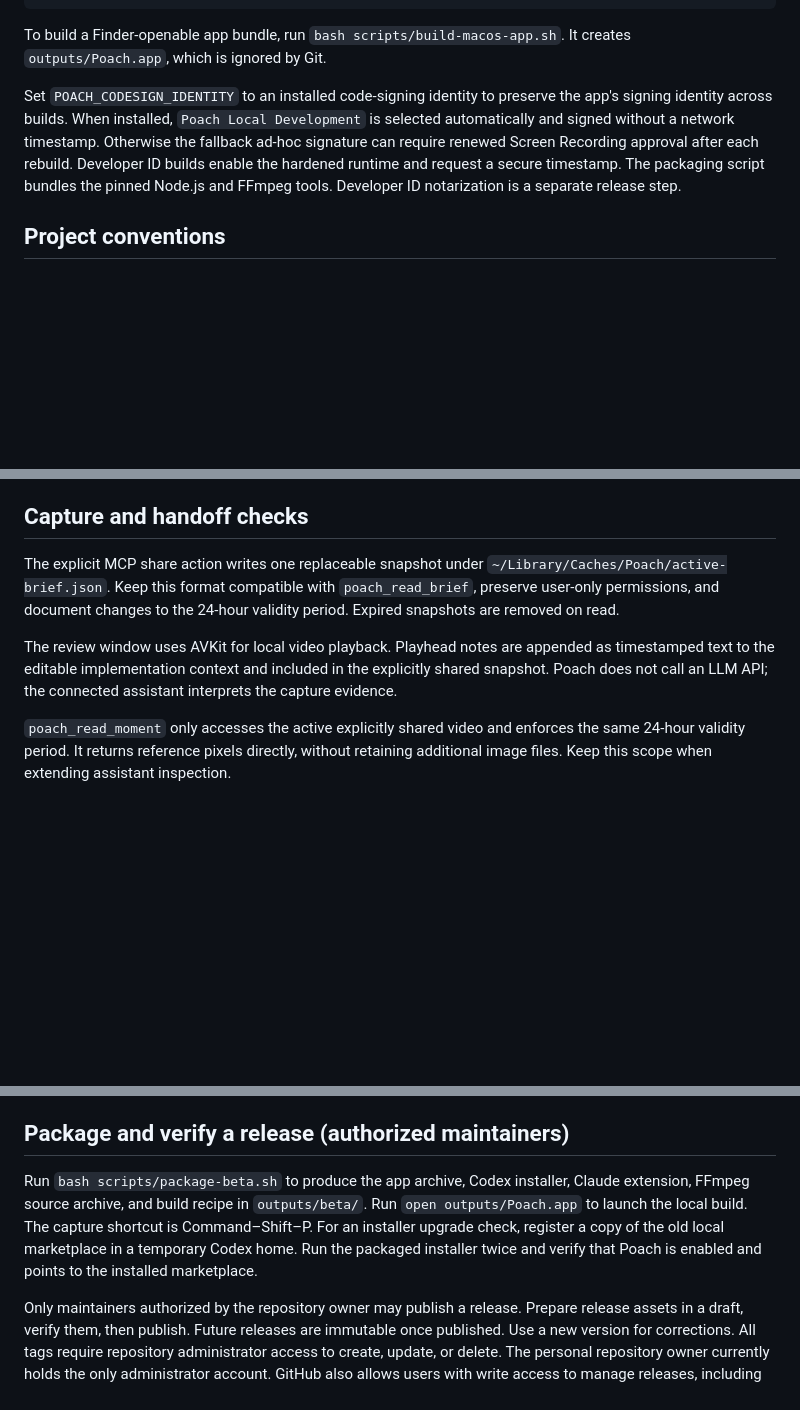
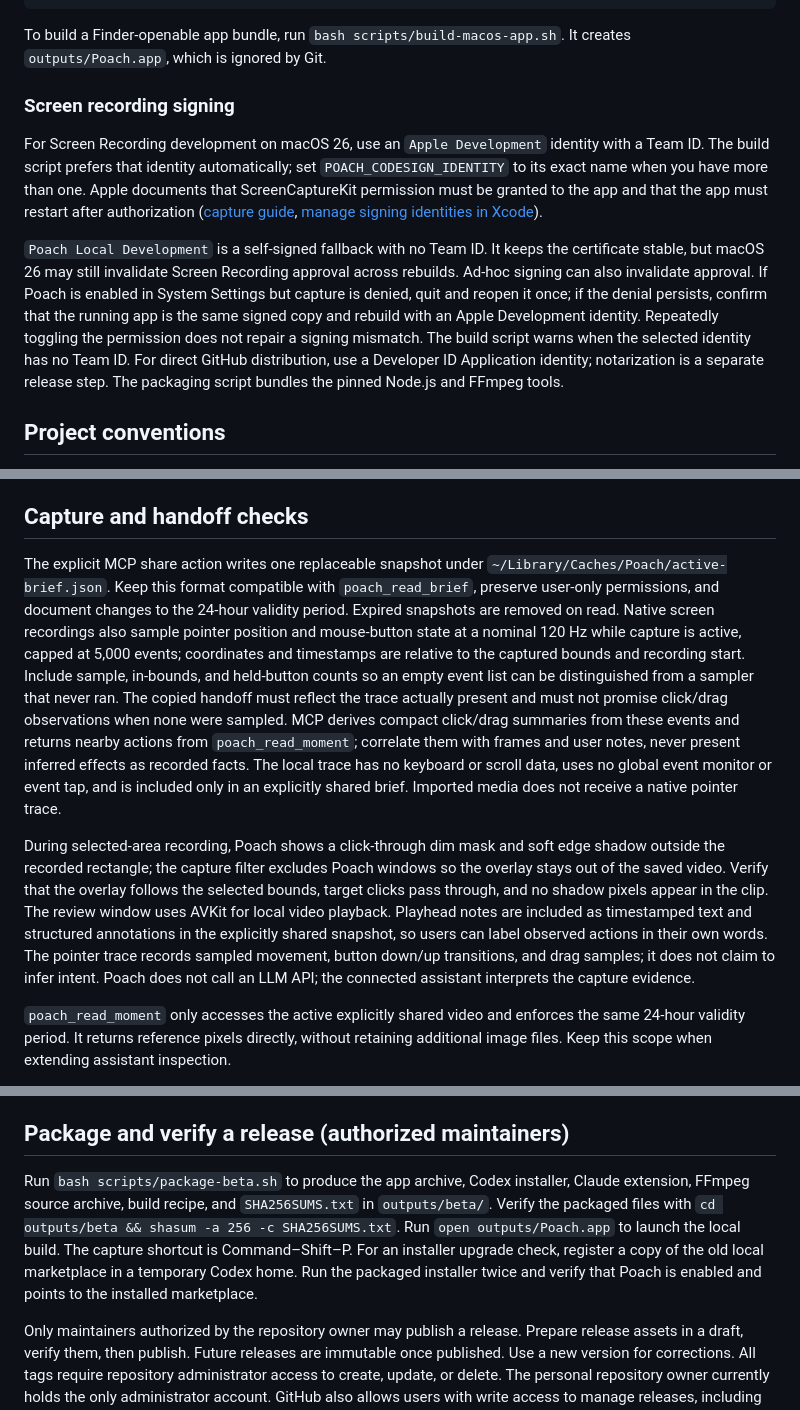
Before and after one commit to MiguelMochizuki/anypoach, a Markdown page: CONTRIBUTING.md, 3 parts joined by grey strips. Drawn GitHub-style; blank space fills up the shorter version.

```diff
--- a/CONTRIBUTING.md
+++ b/CONTRIBUTING.md
@@ -44,7 +44,11 @@ swift build --package-path apps/macos
 
 To build a Finder-openable app bundle, run `bash scripts/build-macos-app.sh`. It creates `outputs/Poach.app`, which is ignored by Git.
 
-Set `POACH_CODESIGN_IDENTITY` to an installed code-signing identity to preserve the app's signing identity across builds. When installed, `Poach Local Development` is selected automatically and signed without a network timestamp. Otherwise the fallback ad-hoc signature can require renewed Screen Recording approval after each rebuild. Developer ID builds enable the hardened runtime and request a secure timestamp. The packaging script bundles the pinned Node.js and FFmpeg tools. Developer ID notarization is a separate release step.
+### Screen recording signing
+
+For Screen Recording development on macOS 26, use an `Apple Development` identity with a Team ID. The build script prefers that identity automatically; set `POACH_CODESIGN_IDENTITY` to its exact name when you have more than one. Apple documents that ScreenCaptureKit permission must be granted to the app and that the app must restart after authorization ([capture guide](https://developer.apple.com/documentation/screencapturekit/capturing-screen-content-in-macos), [manage signing identities in Xcode](https://developer.apple.com/documentation/xcode/sharing-your-teams-signing-certificates)).
+
+`Poach Local Development` is a self-signed fallback with no Team ID. It keeps the certificate stable, but macOS 26 may still invalidate Screen Recording approval across rebuilds. Ad-hoc signing can also invalidate approval. If Poach is enabled in System Settings but capture is denied, quit and reopen it once; if the denial persists, confirm that the running app is the same signed copy and rebuild with an Apple Development identity. Repeatedly toggling the permission does not repair a signing mismatch. The build script warns when the selected identity has no Team ID. For direct GitHub distribution, use a Developer ID Application identity; notarization is a separate release step. The packaging script bundles the pinned Node.js and FFmpeg tools.
 
 ## Project conventions
 
@@ -59,9 +63,9 @@ Set `POACH_CODESIGN_IDENTITY` to an installed code-signing identity to preserve
 
 ## Capture and handoff checks
 
-The explicit MCP share action writes one replaceable snapshot under `~/Library/Caches/Poach/active-brief.json`. Keep this format compatible with `poach_read_brief`, preserve user-only permissions, and document changes to the 24-hour validity period. Expired snapshots are removed on read.
+The explicit MCP share action writes one replaceable snapshot under `~/Library/Caches/Poach/active-brief.json`. Keep this format compatible with `poach_read_brief`, preserve user-only permissions, and document changes to the 24-hour validity period. Expired snapshots are removed on read. Native screen recordings also sample pointer position and mouse-button state at a nominal 120 Hz while capture is active, capped at 5,000 events; coordinates and timestamps are relative to the captured bounds and recording start. Include sample, in-bounds, and held-button counts so an empty event list can be distinguished from a sampler that never ran. The copied handoff must reflect the trace actually present and must not promise click/drag observations when none were sampled. MCP derives compact click/drag summaries from these events and returns nearby actions from `poach_read_moment`; correlate them with frames and user notes, never present inferred effects as recorded facts. The local trace has no keyboard or scroll data, uses no global event monitor or event tap, and is included only in an explicitly shared brief. Imported media does not receive a native pointer trace.
 
-The review window uses AVKit for local video playback. Playhead notes are appended as timestamped text to the editable implementation context and included in the explicitly shared snapshot. Poach does not call an LLM API; the connected assistant interprets the capture evidence.
+During selected-area recording, Poach shows a click-through dim mask and soft edge shadow outside the recorded rectangle; the capture filter excludes Poach windows so the overlay stays out of the saved video. Verify that the overlay follows the selected bounds, target clicks pass through, and no shadow pixels appear in the clip. The review window uses AVKit for local video playback. Playhead notes are included as timestamped text and structured annotations in the explicitly shared snapshot, so users can label observed actions in their own words. The pointer trace records sampled movement, button down/up transitions, and drag samples; it does not claim to infer intent. Poach does not call an LLM API; the connected assistant interprets the capture evidence.
 
 `poach_read_moment` only accesses the active explicitly shared video and enforces the same 24-hour validity period. It returns reference pixels directly, without retaining additional image files. Keep this scope when extending assistant inspection.
 
@@ -129,6 +133,6 @@ From the project root, run `python3 -m http.server 8741 --bind 127.0.0.1 --direc
 
 ## Package and verify a release (authorized maintainers)
 
-Run `bash scripts/package-beta.sh` to produce the app archive, Codex installer, Claude extension, FFmpeg source archive, and build recipe in `outputs/beta/`. Run `open outputs/Poach.app` to launch the local build. The capture shortcut is Command–Shift–P. For an installer upgrade check, register a copy of the old local marketplace in a temporary Codex home. Run the packaged installer twice and verify that Poach is enabled and points to the installed marketplace.
+Run `bash scripts/package-beta.sh` to produce the app archive, Codex installer, Claude extension, FFmpeg source archive, build recipe, and `SHA256SUMS.txt` in `outputs/beta/`. Verify the packaged files with `cd outputs/beta && shasum -a 256 -c SHA256SUMS.txt`. Run `open outputs/Poach.app` to launch the local build. The capture shortcut is Command–Shift–P. For an installer upgrade check, register a copy of the old local marketplace in a temporary Codex home. Run the packaged installer twice and verify that Poach is enabled and points to the installed marketplace.
 
 Only maintainers authorized by the repository owner may publish a release. Prepare release assets in a draft, verify them, then publish. Future releases are immutable once published. Use a new version for corrections. All tags require repository administrator access to create, update, or delete. The personal repository owner currently holds the only administrator account. GitHub also allows users with write access to manage releases, including releases for existing tags. Grant repository write access only to people explicitly authorized to publish. Keep workflow permissions read-only and review any credentials or GitHub App installation that requests contents write access.
```
Also changed, not shown: README.md (+13 -7 lines), docs/media/MUSIC-CREDITS.md (added, +7 -0 lines), docs/media/poach-editor.png, 1 other file.
